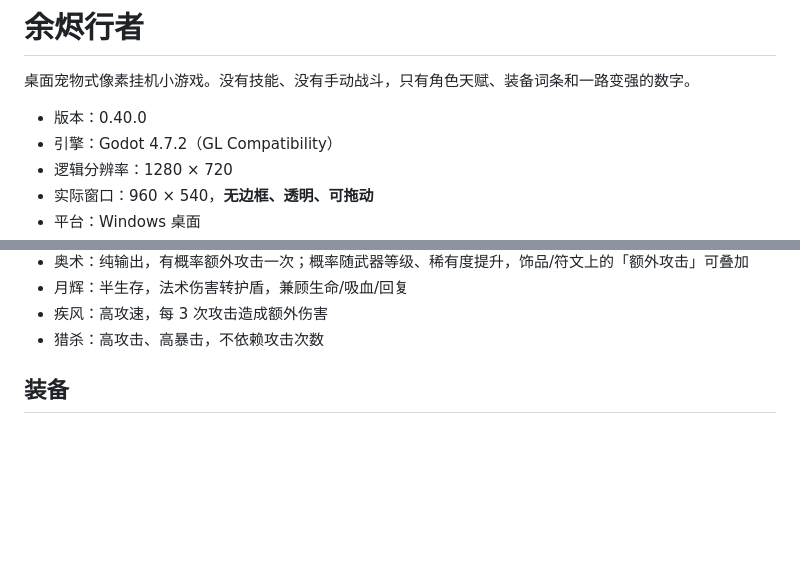
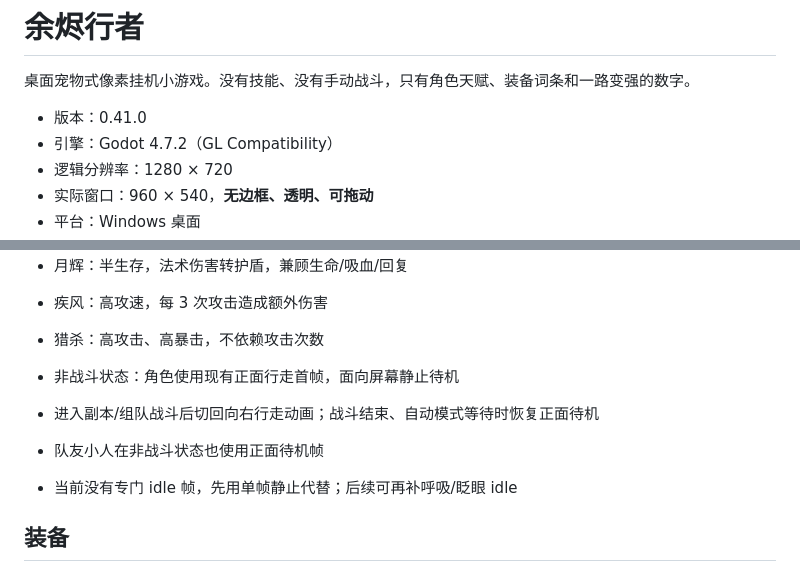
Before and after one commit to 958582184-dotcom/KeepForward, a Markdown page: README.md, 2 parts joined by grey strips. GitHub-like rendering; blank space fills up the shorter version.

Commit message:
Add front-facing idle state

```diff
--- a/README.md
+++ b/README.md
@@ -2,7 +2,7 @@
 
 桌面宠物式像素挂机小游戏。没有技能、没有手动战斗，只有角色天赋、装备词条和一路变强的数字。
 
-- 版本：0.40.0
+- 版本：0.41.0
 - 引擎：Godot 4.7.2（GL Compatibility）
 - 逻辑分辨率：1280 × 720
 - 实际窗口：960 × 540，**无边框、透明、可拖动**
@@ -76,6 +76,11 @@
 - 月辉：半生存，法术伤害转护盾，兼顾生命/吸血/回复
 - 疾风：高攻速，每 3 次攻击造成额外伤害
 - 猎杀：高攻击、高暴击，不依赖攻击次数
+
+- 非战斗状态：角色使用现有正面行走首帧，面向屏幕静止待机
+- 进入副本/组队战斗后切回向右行走动画；战斗结束、自动模式等待时恢复正面待机
+- 队友小人在非战斗状态也使用正面待机帧
+- 当前没有专门 idle 帧，先用单帧静止代替；后续可再补呼吸/眨眼 idle
 
 ## 装备
 
```
Also changed, not shown: shots/main.png, shots/v410_main.png (added), 2 other files.
